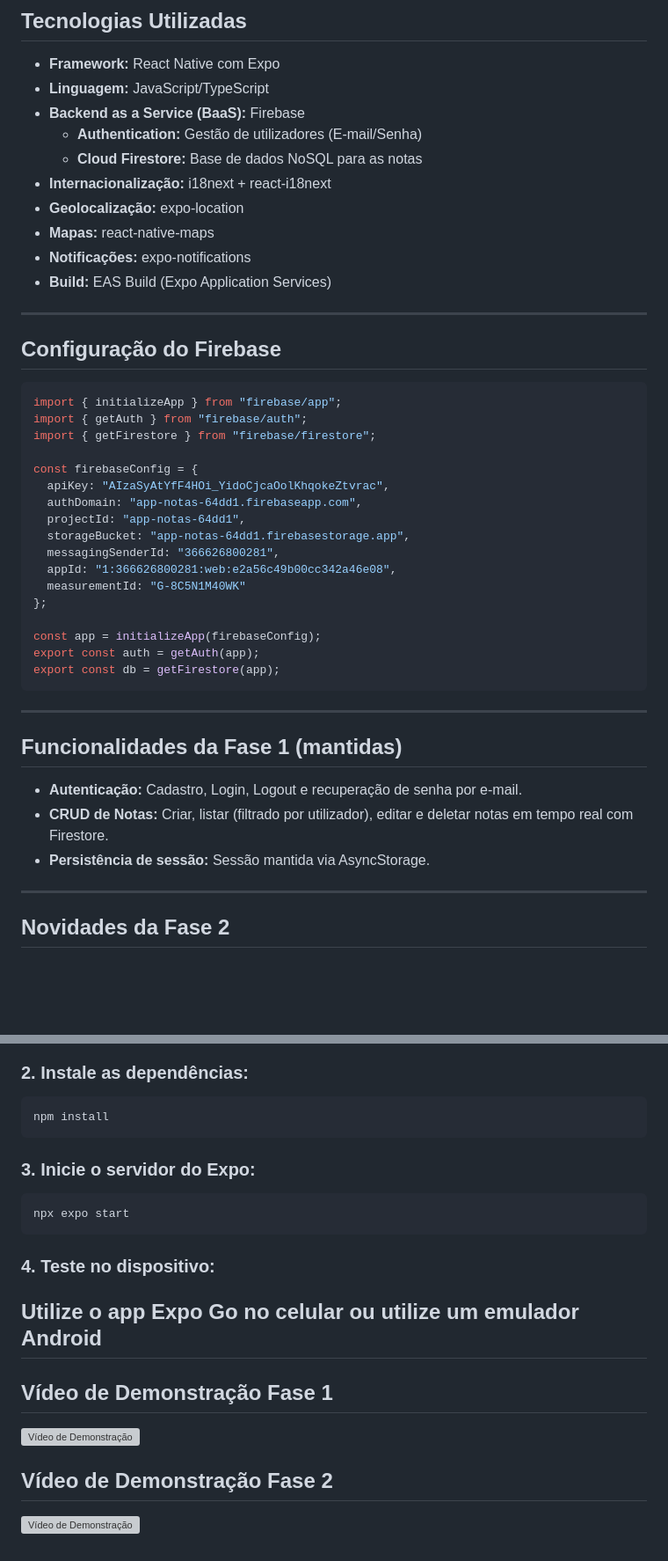
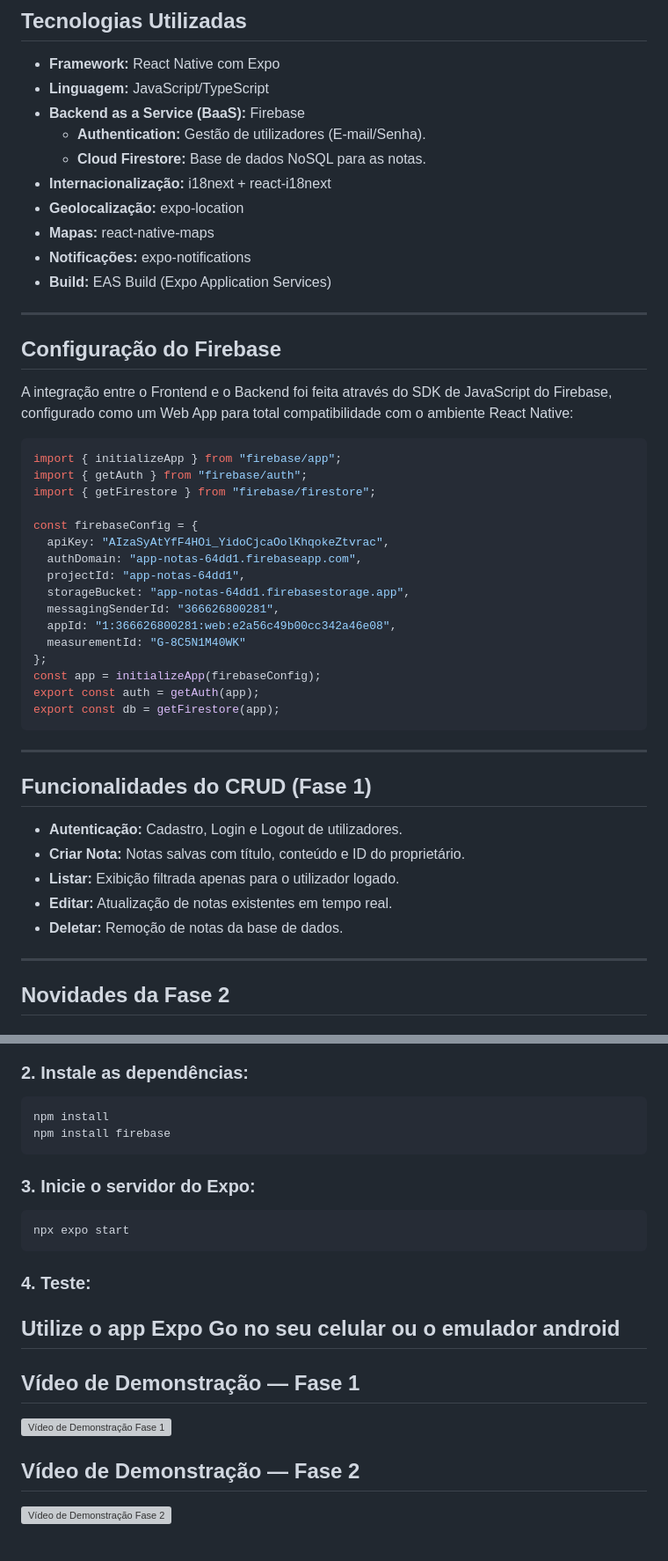
Before and after one commit to Lucckis/CP-01-Mobile, a Markdown page: README.md, 2 parts joined by grey strips. Shown at 88% size. Drawn GitHub-style; blank space fills up the shorter version; grey boxes are pictures that could not be loaded.

Commit message:
Fase 2 do App de Notas Pro

````diff
--- a/README.md
+++ b/README.md
@@ -17,8 +17,8 @@ Este projeto é uma aplicação mobile desenvolvida para a disciplina de Mobile
 * **Framework:** React Native com Expo
 * **Linguagem:** JavaScript/TypeScript
 * **Backend as a Service (BaaS):** Firebase
-  * **Authentication:** Gestão de utilizadores (E-mail/Senha)
-  * **Cloud Firestore:** Base de dados NoSQL para as notas
+  * **Authentication:** Gestão de utilizadores (E-mail/Senha).
+  * **Cloud Firestore:** Base de dados NoSQL para as notas.
 * **Internacionalização:** i18next + react-i18next
 * **Geolocalização:** expo-location
 * **Mapas:** react-native-maps
@@ -28,6 +28,8 @@ Este projeto é uma aplicação mobile desenvolvida para a disciplina de Mobile
 ---
 
 ## Configuração do Firebase
+
+A integração entre o Frontend e o Backend foi feita através do SDK de JavaScript do Firebase, configurado como um Web App para total compatibilidade com o ambiente React Native:
 
 ```javascript
 import { initializeApp } from "firebase/app";
@@ -43,7 +45,6 @@ const firebaseConfig = {
   appId: "1:366626800281:web:e2a56c49b00cc342a46e08",
   measurementId: "G-8C5N1M40WK"
 };
-
 const app = initializeApp(firebaseConfig);
 export const auth = getAuth(app);
 export const db = getFirestore(app);
@@ -51,11 +52,13 @@ export const db = getFirestore(app);
 
 ---
 
-## Funcionalidades da Fase 1 (mantidas)
+## Funcionalidades do CRUD (Fase 1)
 
-* **Autenticação:** Cadastro, Login, Logout e recuperação de senha por e-mail.
-* **CRUD de Notas:** Criar, listar (filtrado por utilizador), editar e deletar notas em tempo real com Firestore.
-* **Persistência de sessão:** Sessão mantida via AsyncStorage.
+* **Autenticação:** Cadastro, Login e Logout de utilizadores.
+* **Criar Nota:** Notas salvas com título, conteúdo e ID do proprietário.
+* **Listar:** Exibição filtrada apenas para o utilizador logado.
+* **Editar:** Atualização de notas existentes em tempo real.
+* **Deletar:** Remoção de notas da base de dados.
 
 ---
 
@@ -231,6 +229,7 @@ git clone https://github.com/Lucckis/CP-01-Mobile.git
 ### 2. Instale as dependências:
 ```bash
 npm install
+npm install firebase
 ```
 
 ### 3. Inicie o servidor do Expo:
@@ -238,14 +237,14 @@ npm install
 npx expo start
 ```
 
-### 4. Teste no dispositivo:
-Utilize o app **Expo Go** no celular ou utilize um emulador Android
+### 4. Teste:
+Utilize o app **Expo Go** no seu celular ou o emulador android
 ---
 
-## Vídeo de Demonstração Fase 1
+## Vídeo de Demonstração — Fase 1
 
-[![Vídeo de Demonstração](https://img.youtube.com/vi/H_acUOMMguc/hqdefault.jpg)](https://youtu.be/H_acUOMMguc?si=dB0bSQlfo3tgjgPC)
+[![Vídeo de Demonstração Fase 1](https://img.youtube.com/vi/H_acUOMMguc/hqdefault.jpg)](https://youtu.be/H_acUOMMguc?si=dB0bSQlfo3tgjgPC)
 
-## Vídeo de Demonstração Fase 2
+## Vídeo de Demonstração — Fase 2
 
-[![Vídeo de Demonstração](https://img.youtube.com/vi/wNG7_n6WFAQ/hqdefault.jpg)](https://youtu.be/wNG7_n6WFAQ?si=MOv57QcI8SYSVUXE)
+[![Vídeo de Demonstração Fase 2](https://img.youtube.com/vi/wNG7_n6WFAQ/hqdefault.jpg)](https://youtu.be/wNG7_n6WFAQ?si=MOv57QcI8SYSVUXE)
````
Also changed, not shown: other parts of README.md (+3 -8 lines).
